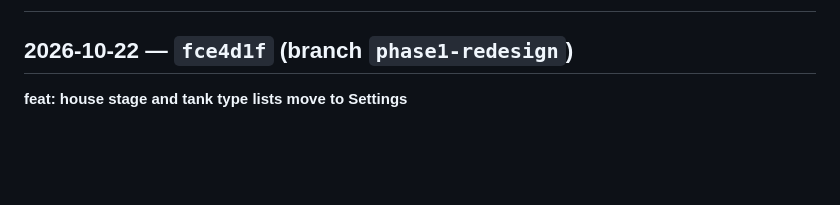
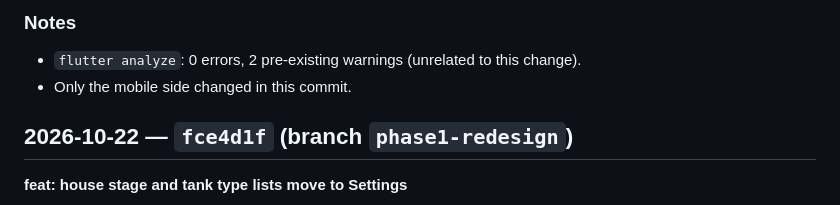
Before and after one commit to SajadYoosuf/ogera_crm_mobile, a Markdown page: CHANGELOG.md, the part around one of its changes. Rendered like a GitHub page; blank space fills up the shorter version.

Commit message:
docs: update changelog for 5f9f810
Co-Authored-By: Claude Sonnet 4.6 <noreply@anthropic.com>

```diff
--- a/CHANGELOG.md
+++ b/CHANGELOG.md
@@ -2,3 +42,6 @@
+### Notes
+- `flutter analyze`: 0 errors, 2 pre-existing warnings (unrelated to this change).
+- Only the mobile side changed in this commit.
 
 ## 2026-10-22 — `fce4d1f` (branch `phase1-redesign`)
 
```
Also changed, not shown: other parts of CHANGELOG.md (+40 -0 lines).
